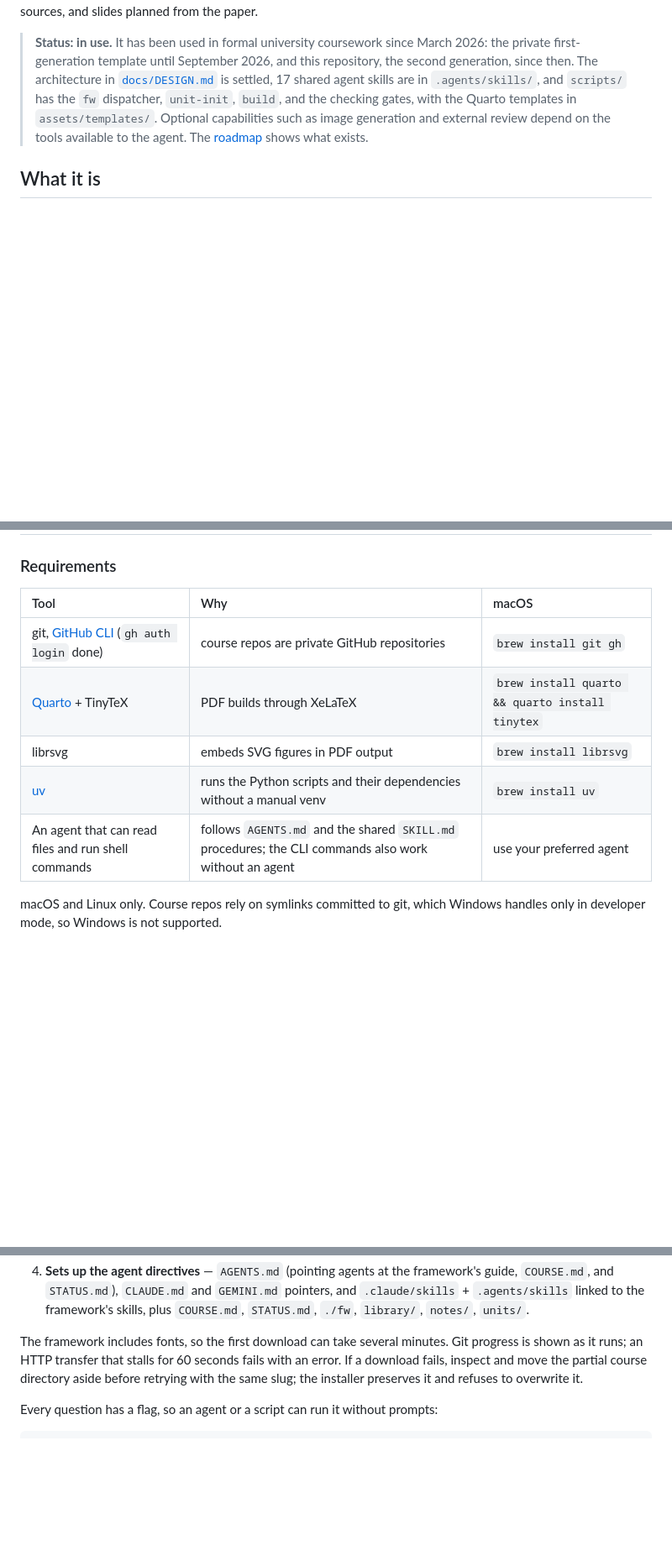
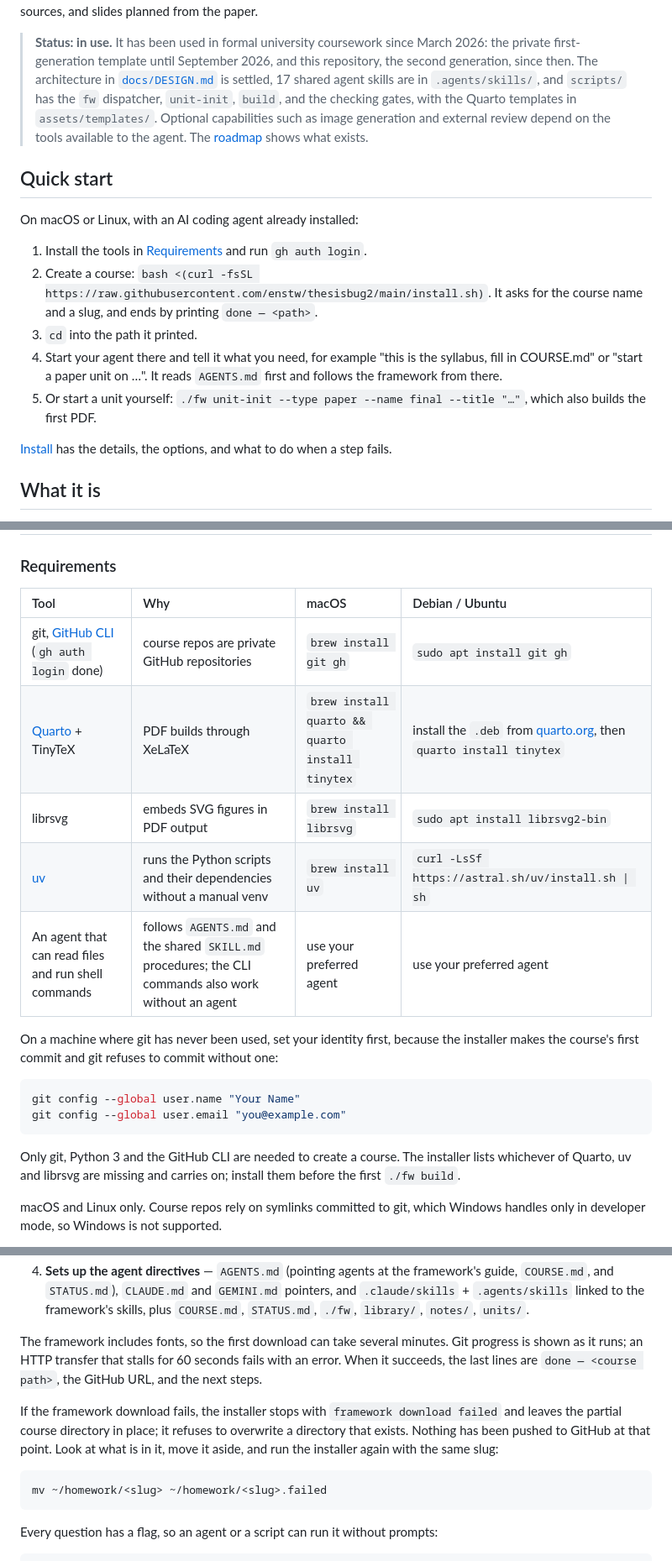
Before and after one commit to enstw/thesisbug2, a Markdown page: README.md, 3 parts joined by grey strips. Shown at 84% size. Drawn GitHub-style; blank space fills up the shorter version.

Commit message:
docs(readme): 加上快速開始、Linux 安裝指令、git 身分設定與安裝失敗的處理
安裝段落原本在 160 行之後，且只有 macOS 指令，也沒有「啟動 agent」這一步。
Linux 指令在 Ubuntu 26.04 (arm64) 的 VM 實測過：apt 裝 gh 與 librsvg2-bin、
uv 安裝腳本、Quarto .deb 加 TinyTeX，並用已發布的 install.sh 建課、
unit-init 建出 PDF。實測時發現沒設過 git 身分的機器會在第一個 commit 失敗，
所以在需求段落補上設定方式。GitHub 那一半在 macOS 實測（私有 repo、topic、
recursive clone）。

Co-Authored-By: Claude Fable 5.2 <noreply@anthropic.com>

````diff
--- a/README.md
+++ b/README.md
@@ -5,6 +5,18 @@
 AI-agent framework for Traditional Chinese academic coursework — one repo per course, shared skills, audited sources, and slides planned from the paper.
 
 > **Status: in use.** It has been used in formal university coursework since March 2026: the private first-generation template until September 2026, and this repository, the second generation, since then. The architecture in [`docs/DESIGN.md`](docs/DESIGN.md) is settled, 17 shared agent skills are in `.agents/skills/`, and `scripts/` has the `fw` dispatcher, `unit-init`, `build`, and the checking gates, with the Quarto templates in `assets/templates/`. Optional capabilities such as image generation and external review depend on the tools available to the agent. The [roadmap](#history-and-roadmap) shows what exists.
+
+## Quick start
+
+On macOS or Linux, with an AI coding agent already installed:
+
+1. Install the tools in [Requirements](#requirements) and run `gh auth login`.
+1. Create a course: `bash <(curl -fsSL https://raw.githubusercontent.com/enstw/thesisbug2/main/install.sh)`. It asks for the course name and a slug, and ends by printing `done — <path>`.
+1. `cd` into the path it printed.
+1. Start your agent there and tell it what you need, for example "this is the syllabus, fill in COURSE.md" or "start a paper unit on …". It reads `AGENTS.md` first and follows the framework from there.
+1. Or start a unit yourself: `./fw unit-init --type paper --name final --title "…"`, which also builds the first PDF.
+
+[Install](#install) has the details, the options, and what to do when a step fails.
 
 ## What it is
 
@@ -165,13 +177,22 @@ Seventeen skills live in `.agents/skills/<name>/SKILL.md`. Each is a procedure w
 
 ### Requirements
 
-| Tool | Why | macOS |
-| :--- | :--- | :--- |
-| git, [GitHub CLI](https://cli.github.com/) (`gh auth login` done) | course repos are private GitHub repositories | `brew install git gh` |
-| [Quarto](https://quarto.org/) + TinyTeX | PDF builds through XeLaTeX | `brew install quarto && quarto install tinytex` |
-| librsvg | embeds SVG figures in PDF output | `brew install librsvg` |
-| [uv](https://docs.astral.sh/uv/) | runs the Python scripts and their dependencies without a manual venv | `brew install uv` |
-| An agent that can read files and run shell commands | follows `AGENTS.md` and the shared `SKILL.md` procedures; the CLI commands also work without an agent | use your preferred agent |
+| Tool | Why | macOS | Debian / Ubuntu |
+| :--- | :--- | :--- | :--- |
+| git, [GitHub CLI](https://cli.github.com/) (`gh auth login` done) | course repos are private GitHub repositories | `brew install git gh` | `sudo apt install git gh` |
+| [Quarto](https://quarto.org/) + TinyTeX | PDF builds through XeLaTeX | `brew install quarto && quarto install tinytex` | install the `.deb` from [quarto.org](https://quarto.org/docs/get-started/), then `quarto install tinytex` |
+| librsvg | embeds SVG figures in PDF output | `brew install librsvg` | `sudo apt install librsvg2-bin` |
+| [uv](https://docs.astral.sh/uv/) | runs the Python scripts and their dependencies without a manual venv | `brew install uv` | `curl -LsSf https://astral.sh/uv/install.sh \| sh` |
+| An agent that can read files and run shell commands | follows `AGENTS.md` and the shared `SKILL.md` procedures; the CLI commands also work without an agent | use your preferred agent | use your preferred agent |
+
+On a machine where git has never been used, set your identity first, because the installer makes the course's first commit and git refuses to commit without one:
+
+```bash
+git config --global user.name "Your Name"
+git config --global user.email "you@example.com"
+```
+
+Only git, Python 3 and the GitHub CLI are needed to create a course. The installer lists whichever of Quarto, uv and librsvg are missing and carries on; install them before the first `./fw build`.
 
 macOS and Linux only. Course repos rely on symlinks committed to git, which Windows handles only in developer mode, so Windows is not supported.
 
@@ -192,7 +213,13 @@ It asks for the course details, then does the rest:
 1. **Mounts the framework** — this repository as a shallow git submodule at `.framework/`, with `submodule.recurse` on so a plain `git pull` keeps it at the version the course pins.
 1. **Sets up the agent directives** — `AGENTS.md` (pointing agents at the framework's guide, `COURSE.md`, and `STATUS.md`), `CLAUDE.md` and `GEMINI.md` pointers, and `.claude/skills` + `.agents/skills` linked to the framework's skills, plus `COURSE.md`, `STATUS.md`, `./fw`, `library/`, `notes/`, `units/`.
 
-The framework includes fonts, so the first download can take several minutes. Git progress is shown as it runs; an HTTP transfer that stalls for 60 seconds fails with an error. If a download fails, inspect and move the partial course directory aside before retrying with the same slug; the installer preserves it and refuses to overwrite it.
+The framework includes fonts, so the first download can take several minutes. Git progress is shown as it runs; an HTTP transfer that stalls for 60 seconds fails with an error. When it succeeds, the last lines are `done — <course path>`, the GitHub URL, and the next steps.
+
+If the framework download fails, the installer stops with `framework download failed` and leaves the partial course directory in place; it refuses to overwrite a directory that exists. Nothing has been pushed to GitHub at that point. Look at what is in it, move it aside, and run the installer again with the same slug:
+
+```bash
+mv ~/homework/<slug> ~/homework/<slug>.failed
+```
 
 Every question has a flag, so an agent or a script can run it without prompts:
 
````
Also changed, not shown: other parts of README.md (+6 -0 lines).
